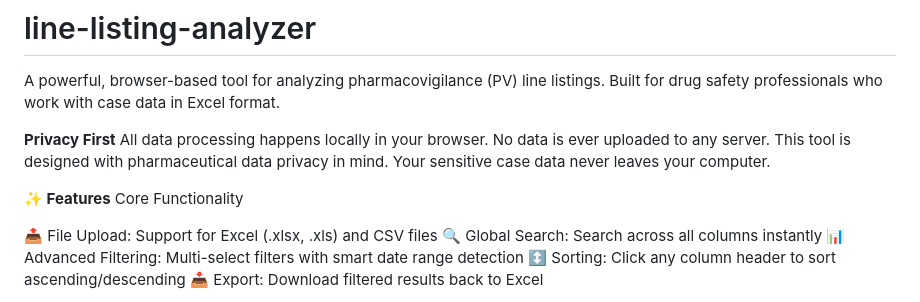
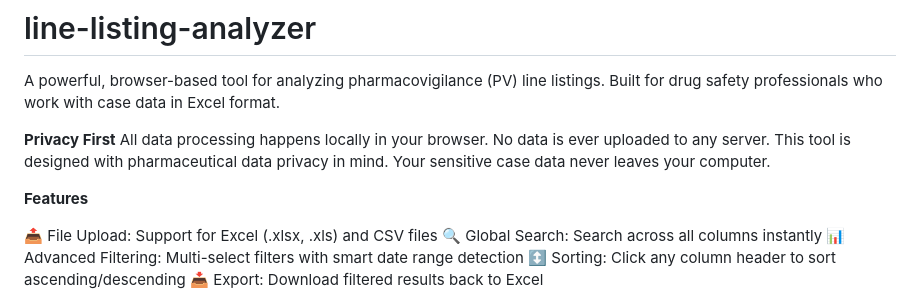
Before and after one commit to gauravkantgoel/line-listing-analyzer, a Markdown page: README.md, the part around the change printed below. Rendered like a GitHub page.

Commit message:
Revise README formatting and section headings

```diff
--- a/README.md
+++ b/README.md
@@ -5,8 +5,7 @@ A powerful, browser-based tool for analyzing pharmacovigilance (PV) line listing
 All data processing happens locally in your browser. No data is ever uploaded to any server.
 This tool is designed with pharmaceutical data privacy in mind. Your sensitive case data never leaves your computer.
 
-**✨ Features**
-Core Functionality
+**Features**
 
 📤 File Upload: Support for Excel (.xlsx, .xls) and CSV files
 🔍 Global Search: Search across all columns instantly
```
Also changed, not shown: other parts of README.md (+4 -6 lines).
